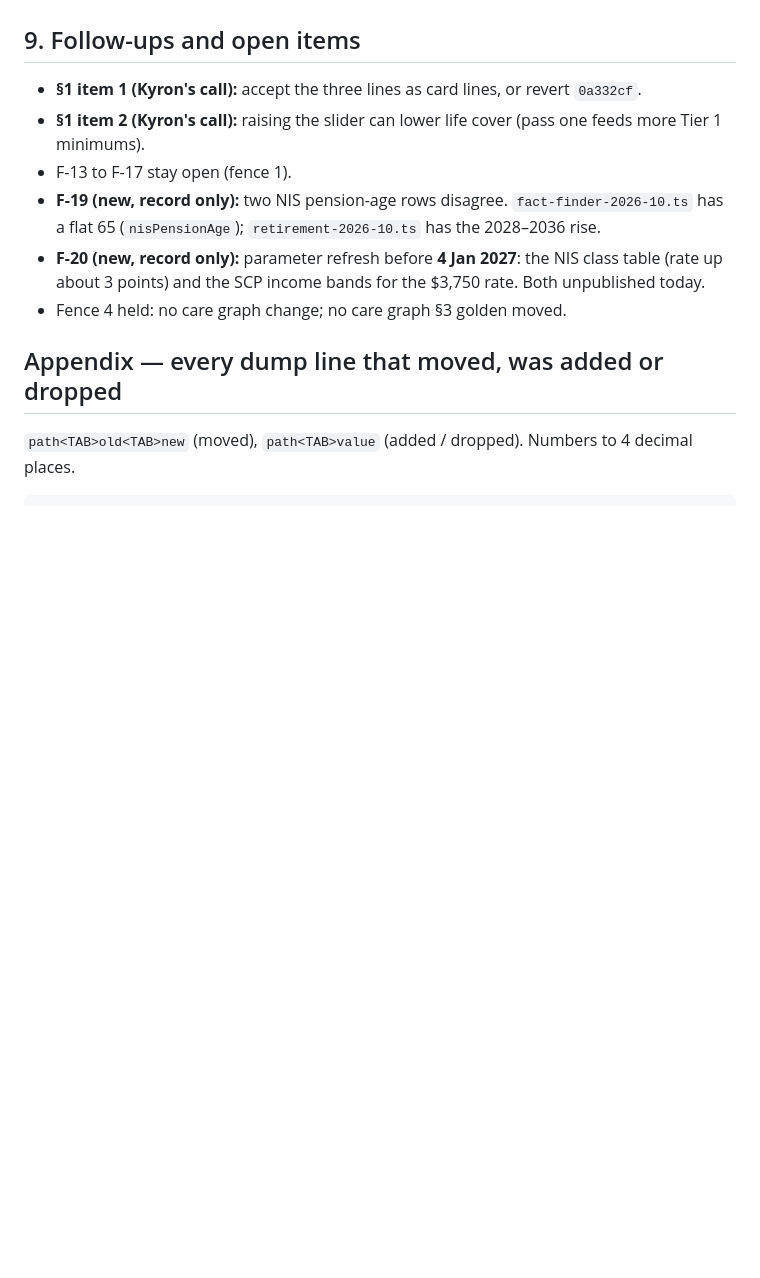
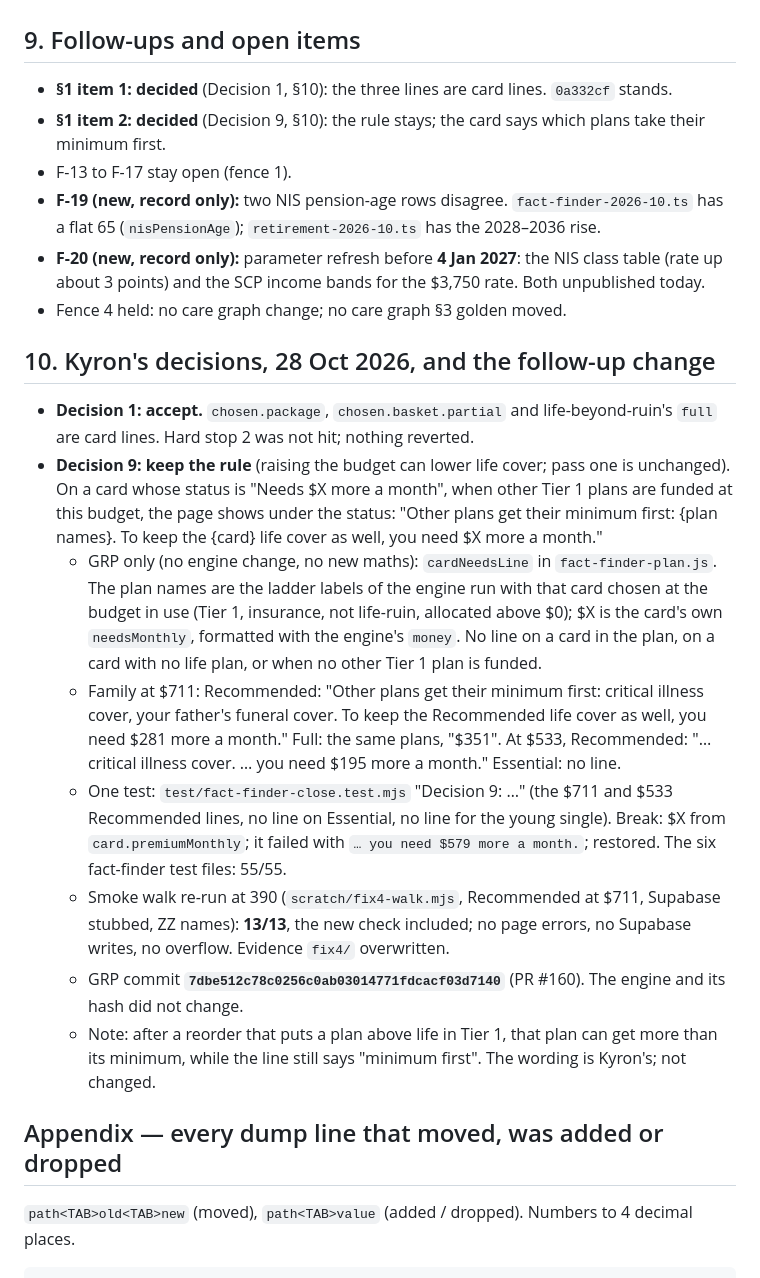
Before and after one commit to Kelsean868/Financial-Planning-App, a Markdown page: docs/audit/RUN-2026-10-28-f18-package-cards.md, the part around the change. Drawn GitHub-style; blank space fills up the shorter version.

Commit message:
docs(audit): fix run 4 record - Decisions 1 and 9 (28 Oct 2026), the card line, its test and the 390 re-walk
Co-Authored-By: Claude Opus 5.5 <noreply@anthropic.com>

```diff
--- a/docs/audit/RUN-2026-10-28-f18-package-cards.md
+++ b/docs/audit/RUN-2026-10-28-f18-package-cards.md
@@ -246,14 +246,38 @@ Privacy guards 7 and 8 pass (above). Guard 11 (the queue strip) passes in the GR
 
 ## 9. Follow-ups and open items
 
-- **§1 item 1 (Kyron's call):** accept the three lines as card lines, or revert `0a332cf`.
-- **§1 item 2 (Kyron's call):** raising the slider can lower life cover (pass one feeds more Tier 1 minimums).
+- **§1 item 1: decided** (Decision 1, §10): the three lines are card lines. `0a332cf` stands.
+- **§1 item 2: decided** (Decision 9, §10): the rule stays; the card says which plans take their minimum first.
 - F-13 to F-17 stay open (fence 1).
 - **F-19 (new, record only):** two NIS pension-age rows disagree. `fact-finder-2026-10.ts` has a flat 65
   (`nisPensionAge`); `retirement-2026-10.ts` has the 2028–2036 rise.
 - **F-20 (new, record only):** parameter refresh before **4 Jan 2027**: the NIS class table (rate up about 3 points)
   and the SCP income bands for the $3,750 rate. Both unpublished today.
 - Fence 4 held: no care graph change; no care graph §3 golden moved.
+
+## 10. Kyron's decisions, 28 Oct 2026, and the follow-up change
+
+- **Decision 1: accept.** `chosen.package`, `chosen.basket.partial` and life-beyond-ruin's `full` are card lines. Hard
+  stop 2 was not hit; nothing reverted.
+- **Decision 9: keep the rule** (raising the budget can lower life cover; pass one is unchanged). On a card whose
+  status is "Needs $X more a month", when other Tier 1 plans are funded at this budget, the page shows under the
+  status: "Other plans get their minimum first: {plan names}. To keep the {card} life cover as well, you need $X more a
+  month."
+  - GRP only (no engine change, no new maths): `cardNeedsLine` in `fact-finder-plan.js`. The plan names are the ladder
+    labels of the engine run with that card chosen at the budget in use (Tier 1, insurance, not life-ruin, allocated
+    above $0); $X is the card's own `needsMonthly`, formatted with the engine's `money`. No line on a card in the plan,
+    on a card with no life plan, or when no other Tier 1 plan is funded.
+  - Family at $711: Recommended: "Other plans get their minimum first: critical illness cover, your father's funeral
+    cover. To keep the Recommended life cover as well, you need $281 more a month." Full: the same plans, "$351". At
+    $533, Recommended: "… critical illness cover. … you need $195 more a month." Essential: no line.
+  - One test: `test/fact-finder-close.test.mjs` "Decision 9: …" (the $711 and $533 Recommended lines, no line on
+    Essential, no line for the young single). Break: $X from `card.premiumMonthly`; it failed with `… you need $579 more
+    a month.`; restored. The six fact-finder test files: 55/55.
+  - Smoke walk re-run at 390 (`scratch/fix4-walk.mjs`, Recommended at $711, Supabase stubbed, ZZ names): **13/13**,
+    the new check included; no page errors, no Supabase writes, no overflow. Evidence `fix4/` overwritten.
+  - GRP commit **`7dbe512c78c0256c0ab03014771fdcacf03d7140`** (PR #160). The engine and its hash did not change.
+  - Note: after a reorder that puts a plan above life in Tier 1, that plan can get more than its minimum, while the line
+    still says "minimum first". The wording is Kyron's; not changed.
 
 ## Appendix — every dump line that moved, was added or dropped
 
```
